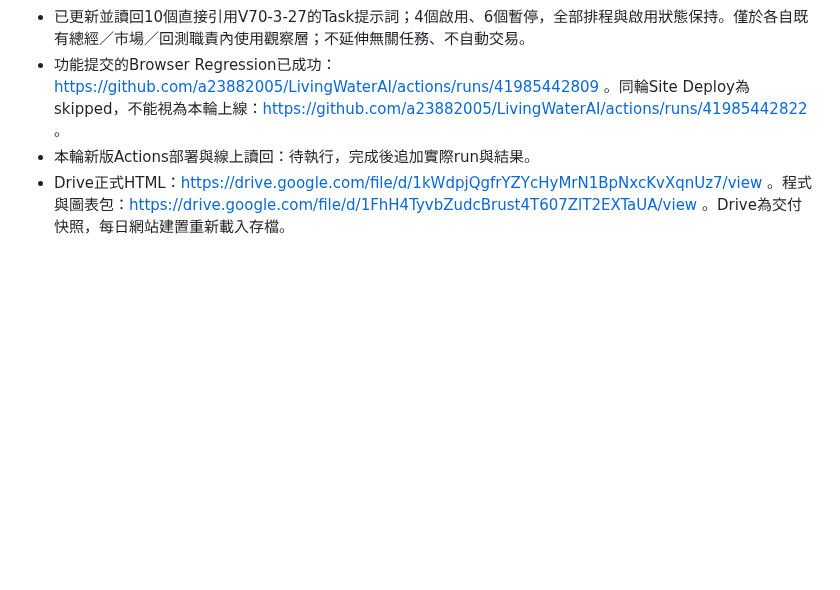
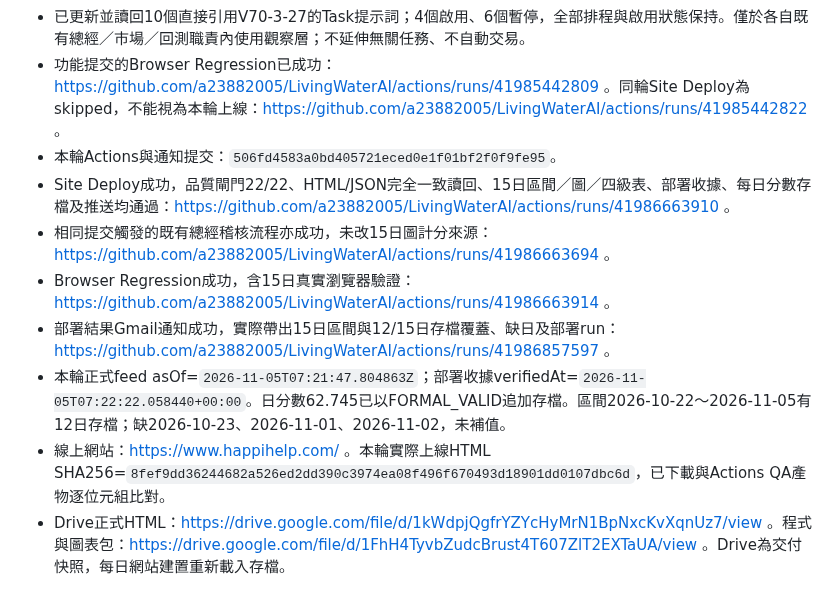
Before and after one commit to a23882005/LivingWaterAI, a Markdown page: 系統工程/總經V70/跨專案正式通知_V70-3-27.md, the part around the change. GitHub-like rendering; blank space fills up the shorter version.

Commit message:
docs: record verified rolling observation rollout and task synchronization

```diff
--- a/系統工程/總經V70/跨專案正式通知_V70-3-27.md
+++ b/系統工程/總經V70/跨專案正式通知_V70-3-27.md
@@ -9,7 +9,13 @@
 - Actions已新增15日QA覆蓋摘要、線上圖表與歷史內容核對、Chromium同分數驗證，以及Gmail實際artifact的15日覆蓋通知。上游09:00核心與10:00八補充的原資料生產責任繼續保持。
 - 已更新並讀回10個直接引用V70-3-27的Task提示詞；4個啟用、6個暫停，全部排程與啟用狀態保持。僅於各自既有總經／市場／回測職責內使用觀察層；不延伸無關任務、不自動交易。
 - 功能提交的Browser Regression已成功：https://github.com/a23882005/LivingWaterAI/actions/runs/41985442809 。同輪Site Deploy為skipped，不能視為本輪上線：https://github.com/a23882005/LivingWaterAI/actions/runs/41985442822 。
-- 本輪新版Actions部署與線上讀回：待執行，完成後追加實際run與結果。
+- 本輪Actions與通知提交：`506fd4583a0bd405721eced0e1f01bf2f0f9fe95`。
+- Site Deploy成功，品質閘門22/22、HTML/JSON完全一致讀回、15日區間／圖／四級表、部署收據、每日分數存檔及推送均通過：https://github.com/a23882005/LivingWaterAI/actions/runs/41986663910 。
+- 相同提交觸發的既有總經稽核流程亦成功，未改15日圖計分來源：https://github.com/a23882005/LivingWaterAI/actions/runs/41986663694 。
+- Browser Regression成功，含15日真實瀏覽器驗證：https://github.com/a23882005/LivingWaterAI/actions/runs/41986663914 。
+- 部署結果Gmail通知成功，實際帶出15日區間與12/15日存檔覆蓋、缺日及部署run：https://github.com/a23882005/LivingWaterAI/actions/runs/41986857597 。
+- 本輪正式feed asOf=`2026-11-05T07:21:47.804863Z`；部署收據verifiedAt=`2026-11-05T07:22:22.058440+00:00`。日分數62.745已以FORMAL_VALID追加存檔。區間2026-10-22～2026-11-05有12日存檔；缺2026-10-23、2026-11-01、2026-11-02，未補值。
+- 線上網站：https://www.happihelp.com/ 。本輪實際上線HTML SHA256=`8fef9dd36244682a526ed2dd390c3974ea08f496f670493d18901dd0107dbc6d`，已下載與Actions QA產物逐位元組比對。
 - Drive正式HTML：https://drive.google.com/file/d/1kWdpjQgfrYZYcHyMrN1BpNxcKvXqnUz7/view 。程式與圖表包：https://drive.google.com/file/d/1FhH4TyvbZudcBrust4T607ZlT2EXTaUA/view 。Drive為交付快照，每日網站建置重新載入存檔。
 
 已開啟的其他ChatGPT對話無即時廣播機制；以上GitHub共同公告與實際Task提示詞更新是可核對的通知渠道。
```
